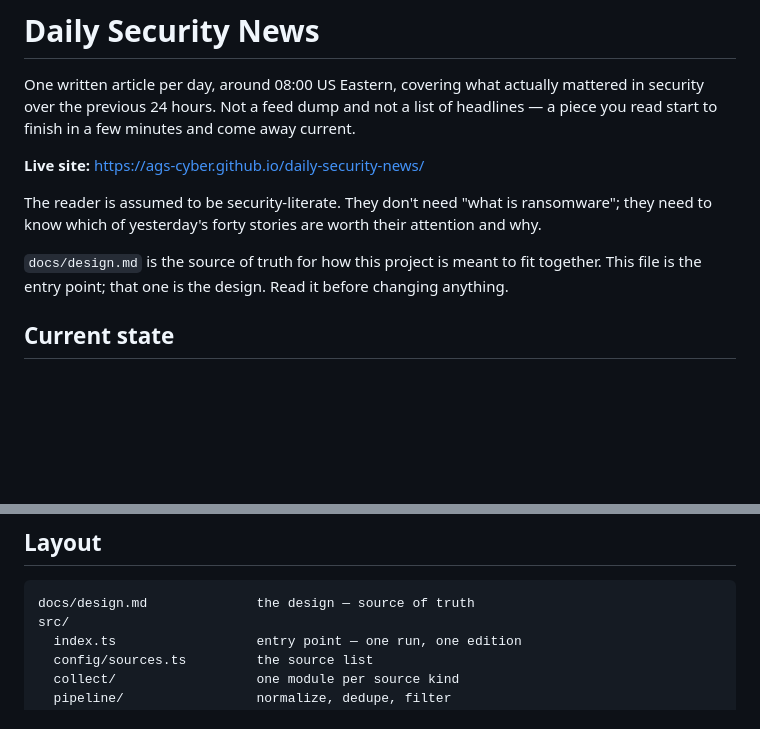
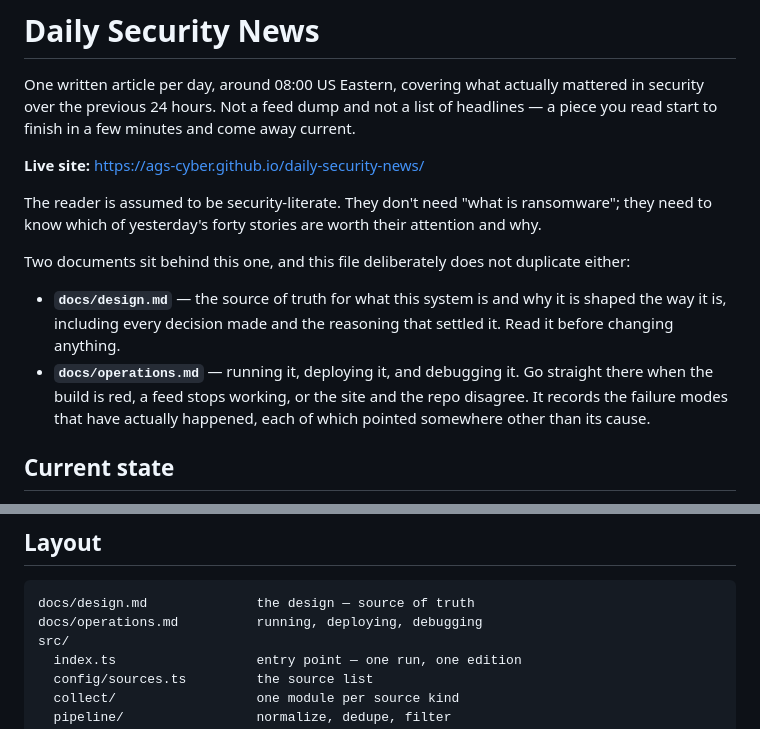
Before and after one commit to AGS-cyber/daily-security-news, a Markdown page: README.md, 2 parts joined by grey strips. GitHub-like rendering; blank space fills up the shorter version.

````diff
--- a/README.md
+++ b/README.md
@@ -11,9 +11,16 @@ The reader is assumed to be security-literate. They don't need "what is
 ransomware"; they need to know which of yesterday's forty stories are worth
 their attention and why.
 
-`docs/design.md` is the source of truth for how this project is meant to fit
-together. This file is the entry point; that one is the design. Read it before
-changing anything.
+Two documents sit behind this one, and this file deliberately does not
+duplicate either:
+
+- **`docs/design.md`** — the source of truth for what this system is and why
+  it is shaped the way it is, including every decision made and the reasoning
+  that settled it. Read it before changing anything.
+- **`docs/operations.md`** — running it, deploying it, and debugging it. Go
+  straight there when the build is red, a feed stops working, or the site and
+  the repo disagree. It records the failure modes that have actually happened,
+  each of which pointed somewhere other than its cause.
 
 ## Current state
 
@@ -100,6 +107,7 @@ Anything that isn't an XML content type means the URL moved.
 
 ```
 docs/design.md              the design — source of truth
+docs/operations.md          running, deploying, debugging
 src/
   index.ts                  entry point — one run, one edition
   config/sources.ts         the source list
````
Also changed, not shown: docs/operations.md (added, +246 -0 lines).
